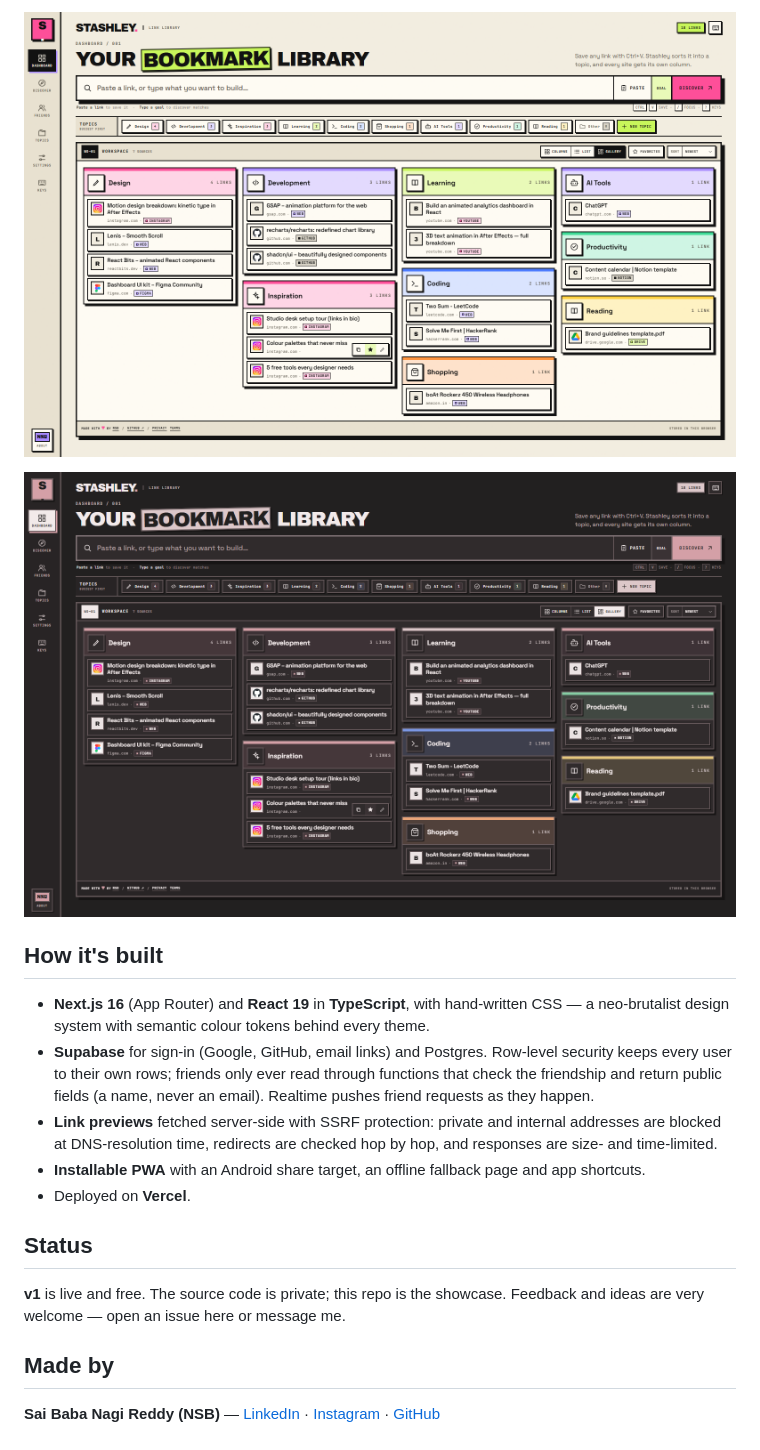
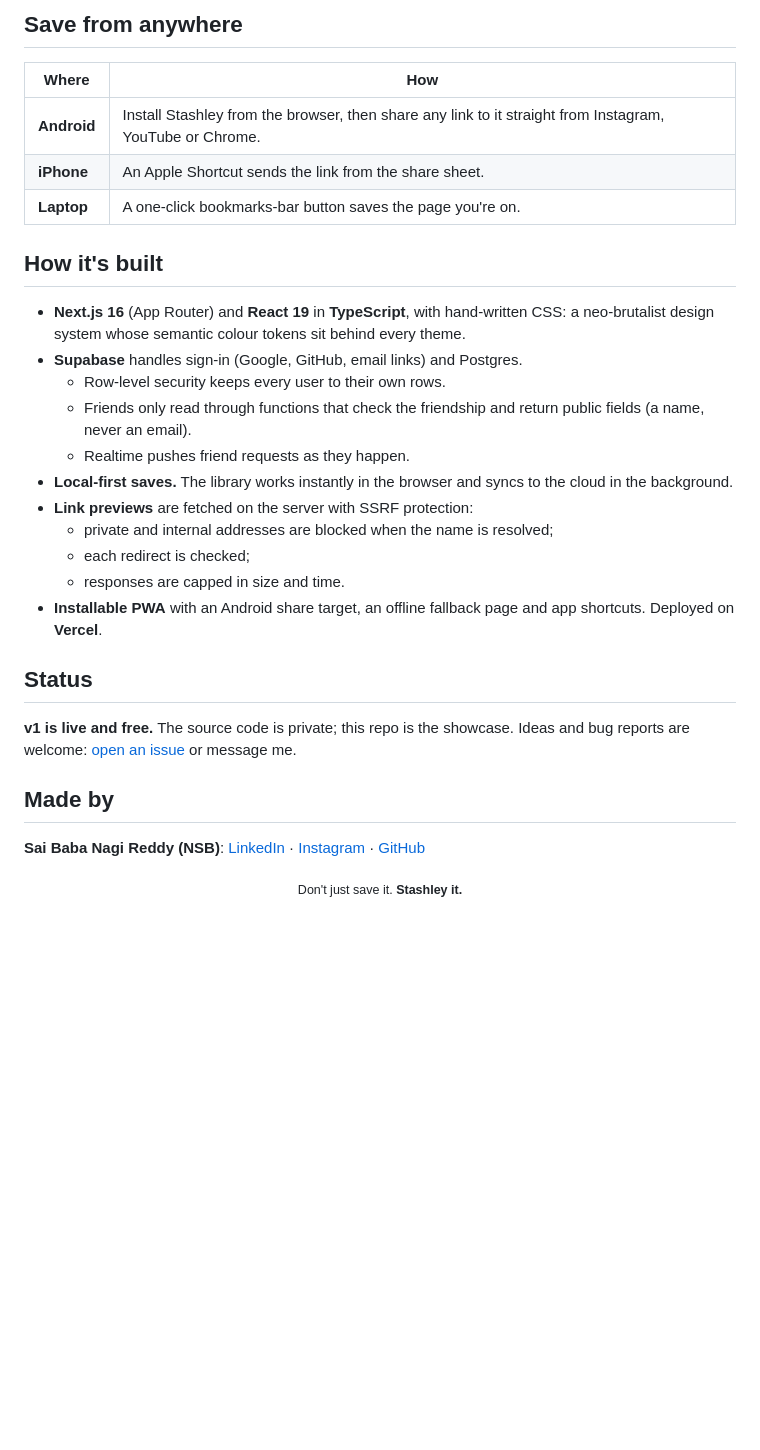
Before and after one commit to NSBforever/stashley-showcase, a Markdown page: README.md, the part around one of its changes. Rendered like a GitHub page; blank space fills up the shorter version.

```diff
--- a/README.md
+++ b/README.md
@@ -19,20 +54,32 @@
 
-![Gallery view: every topic at a glance](screenshots/gallery.png)
+## Save from anywhere
 
-![Midnight Rose, one of the calmer themes](screenshots/midnight-rose.png)
+| Where | How |
+|---|---|
+| **Android** | Install Stashley from the browser, then share any link to it straight from Instagram, YouTube or Chrome. |
+| **iPhone** | An Apple Shortcut sends the link from the share sheet. |
+| **Laptop** | A one-click bookmarks-bar button saves the page you're on. |
 
 ## How it's built
 
-- **Next.js 16** (App Router) and **React 19** in **TypeScript**, with hand-written CSS — a neo-brutalist design system with semantic colour tokens behind every theme.
-- **Supabase** for sign-in (Google, GitHub, email links) and Postgres. Row-level security keeps every user to their own rows; friends only ever read through functions that check the friendship and return public fields (a name, never an email). Realtime pushes friend requests as they happen.
-- **Link previews** fetched server-side with SSRF protection: private and internal addresses are blocked at DNS-resolution time, redirects are checked hop by hop, and responses are size- and time-limited.
-- **Installable PWA** with an Android share target, an offline fallback page and app shortcuts.
-- Deployed on **Vercel**.
+- **Next.js 16** (App Router) and **React 19** in **TypeScript**, with hand-written CSS: a neo-brutalist design system whose semantic colour tokens sit behind every theme.
+- **Supabase** handles sign-in (Google, GitHub, email links) and Postgres.
+  - Row-level security keeps every user to their own rows.
+  - Friends only read through functions that check the friendship and return public fields (a name, never an email).
+  - Realtime pushes friend requests as they happen.
+- **Local-first saves.** The library works instantly in the browser and syncs to the cloud in the background.
+- **Link previews** are fetched on the server with SSRF protection:
+  - private and internal addresses are blocked when the name is resolved;
+  - each redirect is checked;
+  - responses are capped in size and time.
+- **Installable PWA** with an Android share target, an offline fallback page and app shortcuts. Deployed on **Vercel**.
 
 ## Status
 
-**v1** is live and free. The source code is private; this repo is the showcase. Feedback and ideas are very welcome — open an issue here or message me.
+**v1 is live and free.** The source code is private; this repo is the showcase. Ideas and bug reports are welcome: [open an issue](https://github.com/NSBforever/stashley-showcase/issues) or message me.
 
 ## Made by
 
-**Sai Baba Nagi Reddy (NSB)** — [LinkedIn](https://www.linkedin.com/in/sai-baba-nagi-reddy-02257836a/) · [Instagram](https://www.instagram.com/nsbforever_7/) · [GitHub](https://github.com/NSBforever)
+**Sai Baba Nagi Reddy (NSB)**: [LinkedIn](https://www.linkedin.com/in/sai-baba-nagi-reddy-02257836a/) · [Instagram](https://www.instagram.com/nsbforever_7/) · [GitHub](https://github.com/NSBforever)
+
+<p align="center"><sub>Don't just save it. <b>Stashley it.</b></sub></p>
```
Also changed, not shown: other parts of README.md (+46 -11 lines), assets/banner.png (added), assets/stats.png (added).
